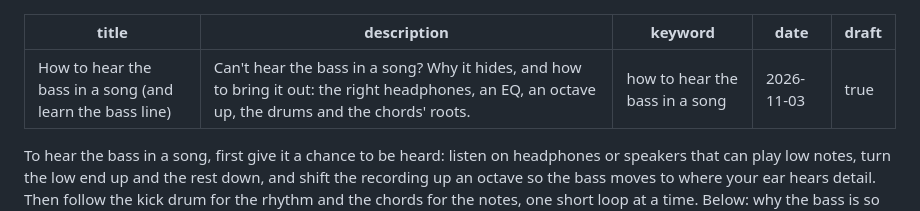
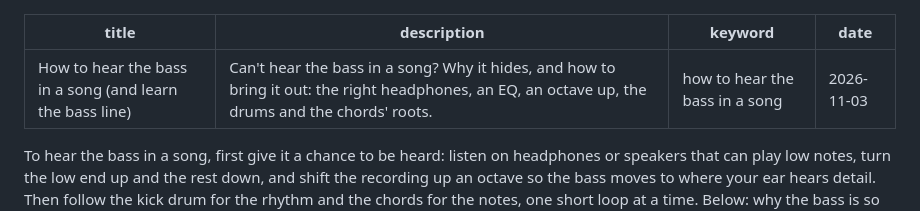
Before and after one commit to wiktor-rocks/earbee, a Markdown page: site/blog/hear-the-bass-in-a-song.md, the part around the change. GitHub-like rendering.

```diff
--- a/site/blog/hear-the-bass-in-a-song.md
+++ b/site/blog/hear-the-bass-in-a-song.md
@@ -3,7 +3,6 @@ title: "How to hear the bass in a song (and learn the bass line)"
 description: "Can't hear the bass in a song? Why it hides, and how to bring it out: the right headphones, an EQ, an octave up, the drums and the chords' roots."
 keyword: "how to hear the bass in a song"
 date: 2026-11-03
-draft: true
 ---
 
 To hear the bass in a song, first give it a chance to be heard: listen on headphones or speakers that can play low notes, turn the low end up and the rest down, and shift the recording up an octave so the bass moves to where your ear hears detail. Then follow the kick drum for the rhythm and the chords for the notes, one short loop at a time. Below: why the bass is so hard to hear, each of these in turn, and how to go from hearing the bass line to playing it.
```
Also changed, not shown: docs/blog.md (+1 -1 lines).
